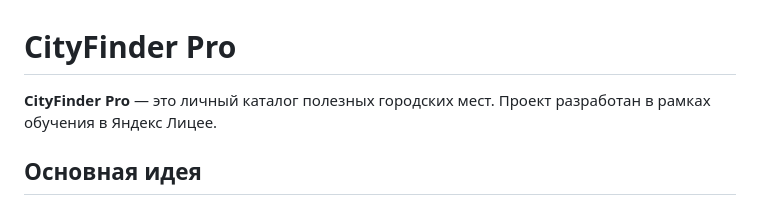
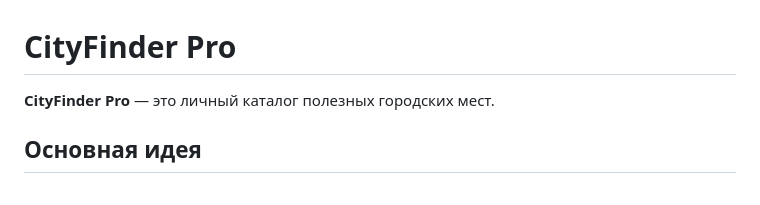
Before and after one commit to artm4ik/cityfinder-pro, a Markdown page: README.md, the part around the change. Rendered like a GitHub page.

```diff
--- a/README.md
+++ b/README.md
@@ -1,6 +1,6 @@
 # CityFinder Pro
 
-**CityFinder Pro** — это личный каталог полезных городских мест. Проект разработан в рамках обучения в Яндекс Лицее.
+**CityFinder Pro** — это личный каталог полезных городских мест.
 
 ## Основная идея
 Пользователь создаёт свою карту полезных мест в городе: дешёвые кафе, сервисы, акции, скрытые локации. Сервис не просто ищет места, а хранит личный каталог с оценками, заметками, статистикой посещений и рекомендациями. Есть бесплатная версия для базового использования и Pro-версия с расширенной аналитикой и экспортом данных в CSV.
```
